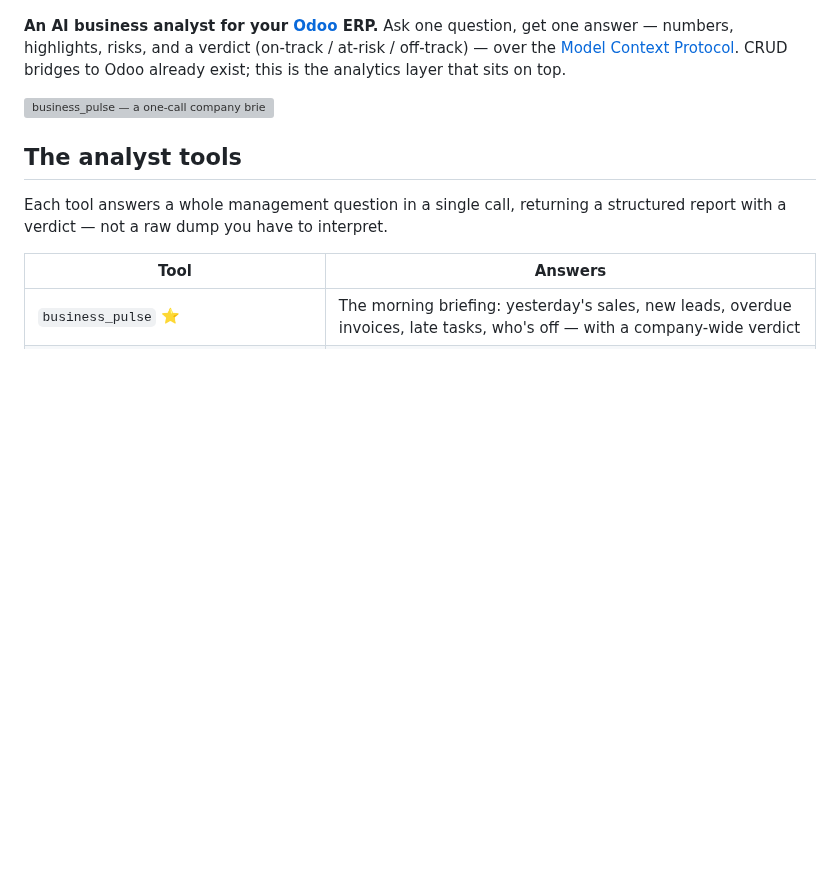
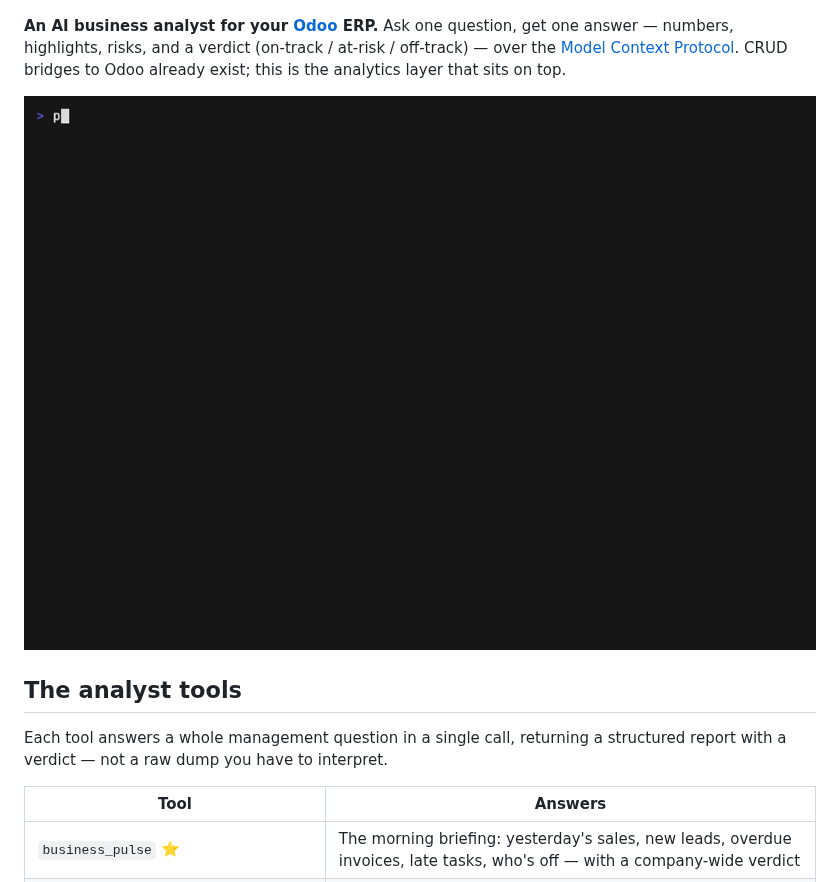
Before and after one commit to minhhq-a1/odoo-pulse, a Markdown page: README.md, the part around the change. Rendered like a GitHub page; pictures changed too: assets/business_pulse.gif (added); blank space fills up the shorter version; grey boxes are pictures that could not be loaded.

Commit message:
docs(demo): animated business_pulse GIF via vhs; keep SVG generator

```diff
--- a/README.md
+++ b/README.md
@@ -12,7 +12,7 @@ question, get one answer — numbers, highlights, risks, and a verdict
 Protocol](https://modelcontextprotocol.io). CRUD bridges to Odoo already exist;
 this is the analytics layer that sits on top.
 
-![business_pulse — a one-call company briefing](assets/business_pulse.svg)
+![business_pulse — a one-call company briefing](assets/business_pulse.gif)
 
 ## The analyst tools
 
```
Also changed, not shown: 2 other files.
